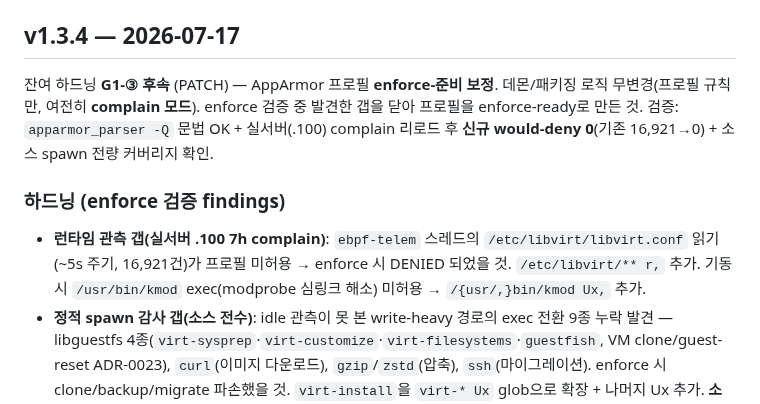
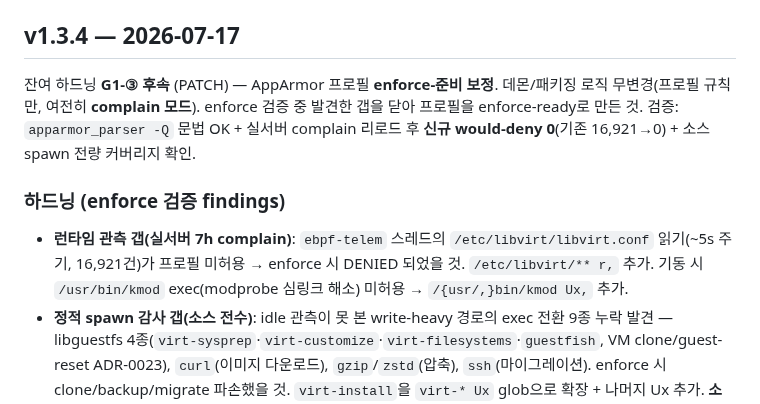
Before and after one commit to HardcoreMonk/purecvisor, a Markdown page: CHANGELOG.md, the part around the change. Drawn GitHub-style.

Commit message:
release: v1.3.4 CHANGELOG 노드 참조 정정 (공개 위생)
sanitize가 태그(genericize 이전) 기준 체크아웃해 잔존한 '.100' 노드 약칭 제거. 릴리스 노트는 이미 클린.

```diff
--- a/CHANGELOG.md
+++ b/CHANGELOG.md
@@ -5,10 +5,10 @@
 
 ## v1.3.4 — 2026-07-17
 
-잔여 하드닝 **G1-③ 후속** (PATCH) — AppArmor 프로필 **enforce-준비 보정**. 데몬/패키징 로직 무변경(프로필 규칙만, 여전히 **complain 모드**). enforce 검증 중 발견한 갭을 닫아 프로필을 enforce-ready로 만든 것. 검증: `apparmor_parser -Q` 문법 OK + 실서버(.100) complain 리로드 후 **신규 would-deny 0**(기존 16,921→0) + 소스 spawn 전량 커버리지 확인.
+잔여 하드닝 **G1-③ 후속** (PATCH) — AppArmor 프로필 **enforce-준비 보정**. 데몬/패키징 로직 무변경(프로필 규칙만, 여전히 **complain 모드**). enforce 검증 중 발견한 갭을 닫아 프로필을 enforce-ready로 만든 것. 검증: `apparmor_parser -Q` 문법 OK + 실서버 complain 리로드 후 **신규 would-deny 0**(기존 16,921→0) + 소스 spawn 전량 커버리지 확인.
 
 ### 하드닝 (enforce 검증 findings)
-- **런타임 관측 갭(실서버 .100 7h complain)**: `ebpf-telem` 스레드의 `/etc/libvirt/libvirt.conf` 읽기(~5s 주기, 16,921건)가 프로필 미허용 → enforce 시 DENIED 되었을 것. `/etc/libvirt/** r,` 추가. 기동 시 `/usr/bin/kmod` exec(modprobe 심링크 해소) 미허용 → `/{usr/,}bin/kmod Ux,` 추가.
+- **런타임 관측 갭(실서버 7h complain)**: `ebpf-telem` 스레드의 `/etc/libvirt/libvirt.conf` 읽기(~5s 주기, 16,921건)가 프로필 미허용 → enforce 시 DENIED 되었을 것. `/etc/libvirt/** r,` 추가. 기동 시 `/usr/bin/kmod` exec(modprobe 심링크 해소) 미허용 → `/{usr/,}bin/kmod Ux,` 추가.
 - **정적 spawn 감사 갭(소스 전수)**: idle 관측이 못 본 write-heavy 경로의 exec 전환 9종 누락 발견 — libguestfs 4종(`virt-sysprep`·`virt-customize`·`virt-filesystems`·`guestfish`, VM clone/guest-reset ADR-0023), `curl`(이미지 다운로드), `gzip`/`zstd`(압축), `ssh`(마이그레이션). enforce 시 clone/backup/migrate 파손했을 것. `virt-install`을 `virt-* Ux` glob으로 확장 + 나머지 Ux 추가. **소스 spawn 55종 전량 커버(누락 0) 확인.**
 
 ### Upgrade notes
```
